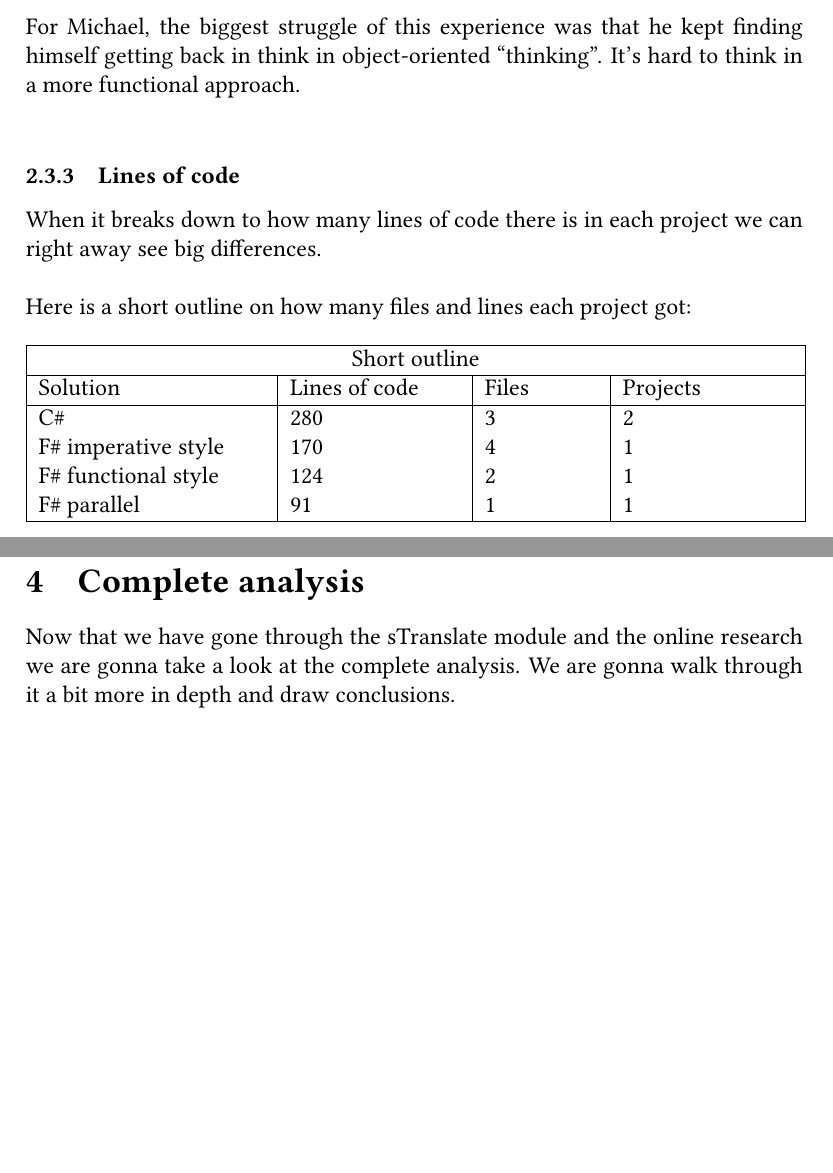
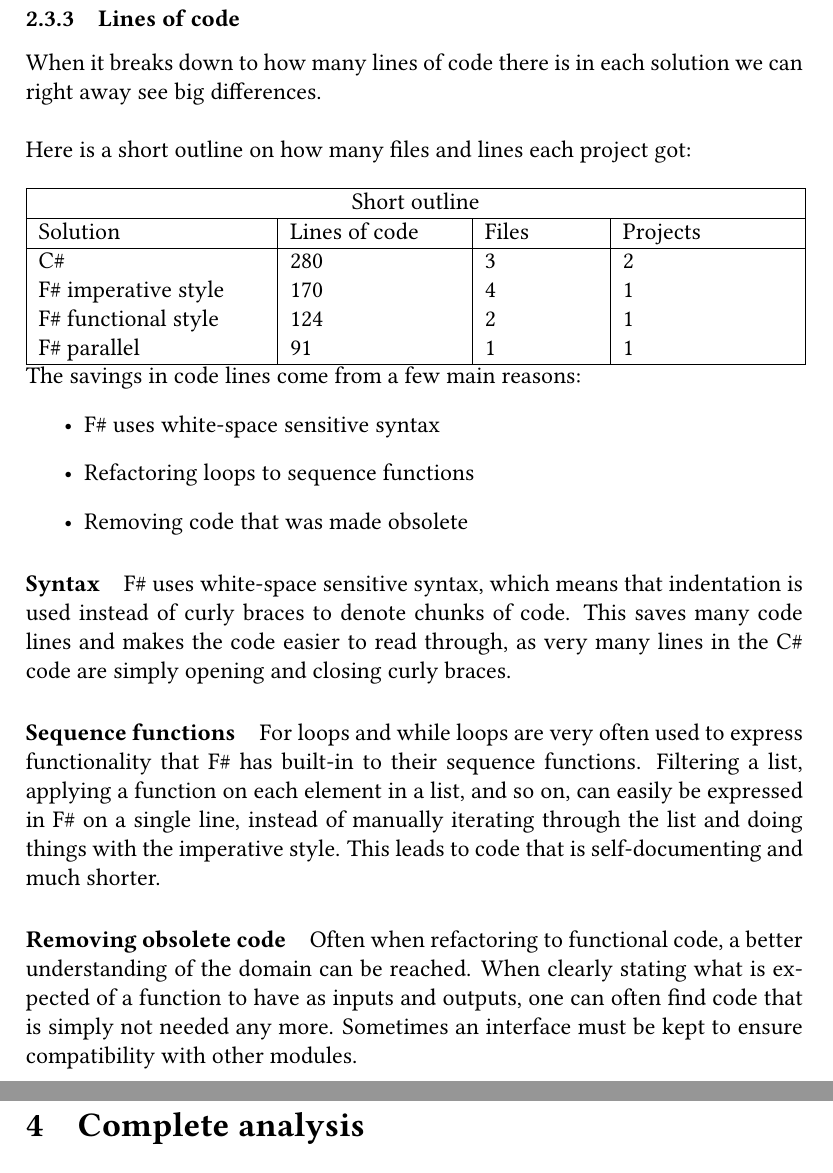
Before and after one commit to UiT-Prosject-Aut-Grp1/rapport, a LaTeX document (The analysis of C# to F#.tex): two parts of pages 32 and 39 of 88 before the commit and two parts of pages 33 and 40 of 90 after it, joined at a grey line, cut at the place of the change, the shorter picture padded with empty space. Compiled offline with pdfLaTeX.

Commit message:
sTranslate - Lines of code 100%

```diff
--- a/The analysis of C# to F#.tex
+++ b/The analysis of C# to F#.tex
@@ -700,10 +702,11 @@ Since all the group members have object-oriented programming background, the mai
 
 We realised that every time we went back to the written code, improvements could be made both in terms of code length but also with regards to quality. F\# is mainly a function based programming but it actually allows imperative and object-oriented programming in some way. Since it's integrated into Visual Studio and the .NET framework there are a lot of features inherited from C\#. That will allow the user to use for loops, if-else constructs, mutable values, etc. Still, we found that all of these thing were replaceable when programming functionally.\\
 
-For Michael, the biggest struggle of this experience was that he kept finding himself getting back in think in object-oriented “thinking”. It's hard to think in a more functional approach.\\
+\newpage
+
 \subsubsection{Lines of code}
 \label{linesOfCode}
-When it breaks down to how many lines of code there is in each project we can right away see big differences.\\
+When it breaks down to how many lines of code there is in each solution we can right away see big differences.\\
 
 Here is a short outline on how many files and lines each project got:\\
 
@@ -719,6 +722,19 @@ Here is a short outline on how many files and lines each project got:\\
  F\# parallel & 91 & 1 & 1\\
  \hline
 \end{tabular}
+
+The savings in code lines come from a few main reasons:
+\begin{itemize}
+	\item F\# uses white-space sensitive syntax
+	\item Refactoring loops to sequence functions
+	\item Removing code that was made obsolete
+\end{itemize}
+
+\paragraph{Syntax} F\# uses white-space sensitive syntax, which means that indentation is used instead of curly braces to denote chunks of code. This saves many code lines and makes the code easier to read through, as very many lines in the C\# code are simply opening and closing curly braces.
+
+\paragraph{Sequence functions} For loops and while loops are very often used to express functionality that F\# has built-in to their sequence functions. Filtering a list, applying a function on each element in a list, and so on, can easily be expressed in F\# on a single line, instead of manually iterating through the list and doing things with the imperative style. This leads to code that is self-documenting and much shorter.
+
+\paragraph{Removing obsolete code} Often when refactoring to functional code, a better understanding of the domain can be reached. When clearly stating what is expected of a function to have as inputs and outputs, one can often find code that is simply not needed any more. Sometimes an interface must be kept to ensure compatibility with other modules.
 
 \newpage
 
@@ -894,7 +910,6 @@ This is a good example to show how easy things can be done in F\#.
 \newpage
 \section{Complete analysis}
 
-Now that we have gone through the sTranslate module and the online research we are gonna take a look at the complete analysis. We are gonna walk through it a bit more in depth and draw conclusions.
 
 
 %\subsection{Development time}
```
Also changed, not shown: The analysis of C# to F#.tex (19 more changed lines).
